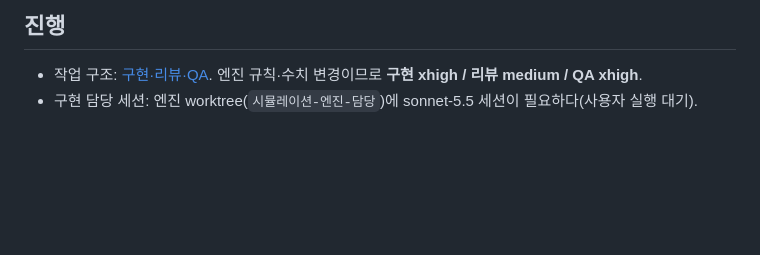
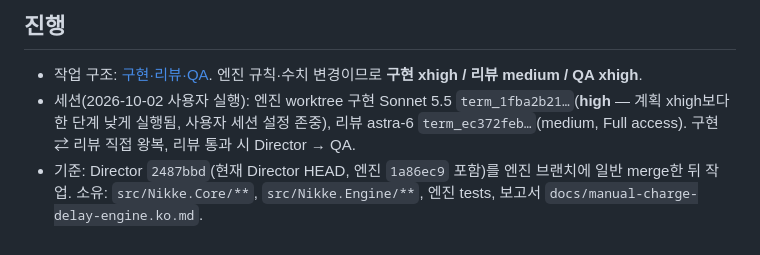
Before and after one commit to ejiie/Nikke-Simul, a Markdown page: docs/alice-manual-charge-delay-2026-10-02.ko.md, the part around the change. Drawn GitHub-style; blank space fills up the shorter version.

Commit message:
docs: assign E-BUG-1 to engine implement-review pair
Co-Authored-By: Claude Opus 5.5 <noreply@anthropic.com>

```diff
--- a/docs/alice-manual-charge-delay-2026-10-02.ko.md
+++ b/docs/alice-manual-charge-delay-2026-10-02.ko.md
@@ -35,4 +35,5 @@
 ## 진행
 
 - 작업 구조: [구현·리뷰·QA](workflow-implement-review.ko.md). 엔진 규칙·수치 변경이므로 **구현 xhigh / 리뷰 medium / QA xhigh**.
-- 구현 담당 세션: 엔진 worktree(`시뮬레이션-엔진-담당`)에 sonnet-5.5 세션이 필요하다(사용자 실행 대기).
+- 세션(2026-10-02 사용자 실행): 엔진 worktree 구현 Sonnet 5.5 `term_1fba2b21…`(**high** — 계획 xhigh보다 한 단계 낮게 실행됨, 사용자 세션 설정 존중), 리뷰 astra-6 `term_ec372feb…`(medium, Full access). 구현 ⇄ 리뷰 직접 왕복, 리뷰 통과 시 Director → QA.
+- 기준: Director `2487bbd`(현재 Director HEAD, 엔진 `1a86ec9` 포함)를 엔진 브랜치에 일반 merge한 뒤 작업. 소유: `src/Nikke.Core/**`, `src/Nikke.Engine/**`, 엔진 tests, 보고서 `docs/manual-charge-delay-engine.ko.md`.
```
